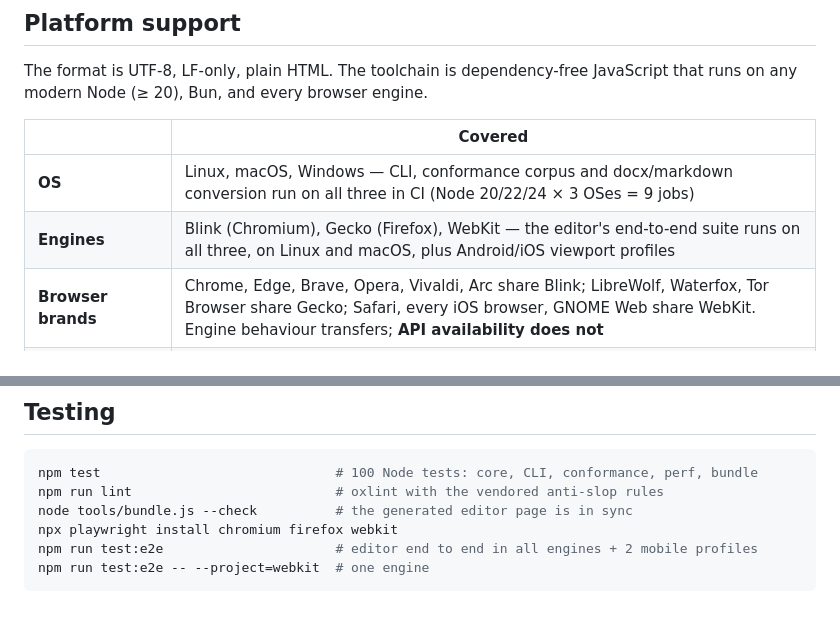
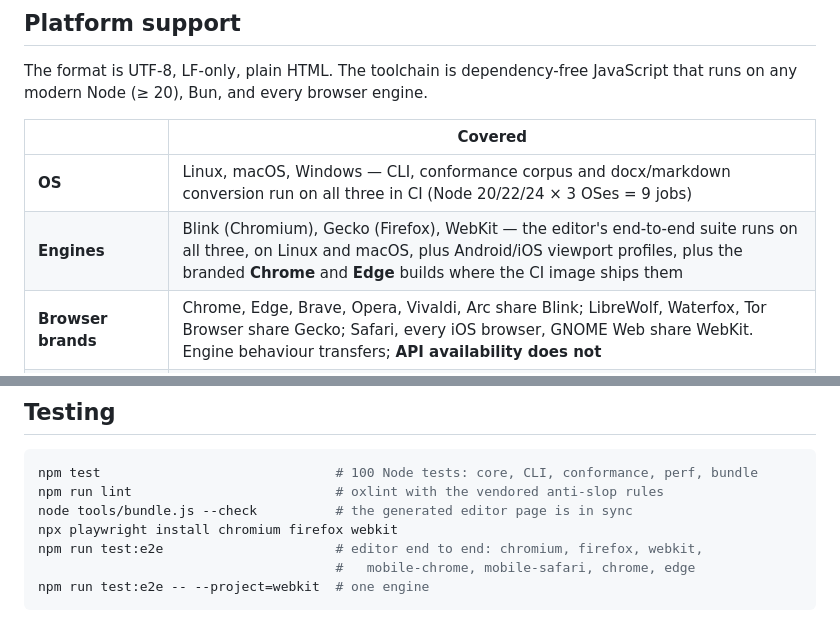
Before and after one commit to asmartin-ai/neodoc, a Markdown page: README.md, 2 parts joined by grey strips. Drawn GitHub-style.

Commit message:
README: name the branded engines the browser suite covers

````diff
--- a/README.md
+++ b/README.md
@@ -142,7 +142,7 @@ JavaScript that runs on any modern Node (≥ 20), Bun, and every browser engine.
 | | Covered |
 |---|---|
 | **OS** | Linux, macOS, Windows — CLI, conformance corpus and docx/markdown conversion run on all three in CI (Node 20/22/24 × 3 OSes = 9 jobs) |
-| **Engines** | Blink (Chromium), Gecko (Firefox), WebKit — the editor's end-to-end suite runs on all three, on Linux and macOS, plus Android/iOS viewport profiles |
+| **Engines** | Blink (Chromium), Gecko (Firefox), WebKit — the editor's end-to-end suite runs on all three, on Linux and macOS, plus Android/iOS viewport profiles, plus the branded **Chrome** and **Edge** builds where the CI image ships them |
 | **Browser brands** | Chrome, Edge, Brave, Opera, Vivaldi, Arc share Blink; LibreWolf, Waterfox, Tor Browser share Gecko; Safari, every iOS browser, GNOME Web share WebKit. Engine behaviour transfers; **API availability does not** |
 | **Hardened / older builds** | The `fallbacks` spec deletes the optional APIs (`showOpenFilePicker`, `showSaveFilePicker`, `navigator.clipboard`, `CompressionStream`) before page load and asserts the degraded path works in every engine |
 | **Not covered** | Real devices, OS input quirks, and vendor hardening beyond feature detection — those need a device farm (BrowserStack or similar), which this project does not require to build or test |
@@ -160,7 +160,8 @@ npm test                              # 100 Node tests: core, CLI, conformance,
 npm run lint                          # oxlint with the vendored anti-slop rules
 node tools/bundle.js --check          # the generated editor page is in sync
 npx playwright install chromium firefox webkit
-npm run test:e2e                      # editor end to end in all engines + 2 mobile profiles
+npm run test:e2e                      # editor end to end: chromium, firefox, webkit,
+                                      #   mobile-chrome, mobile-safari, chrome, edge
 npm run test:e2e -- --project=webkit  # one engine
 ```
 
````
